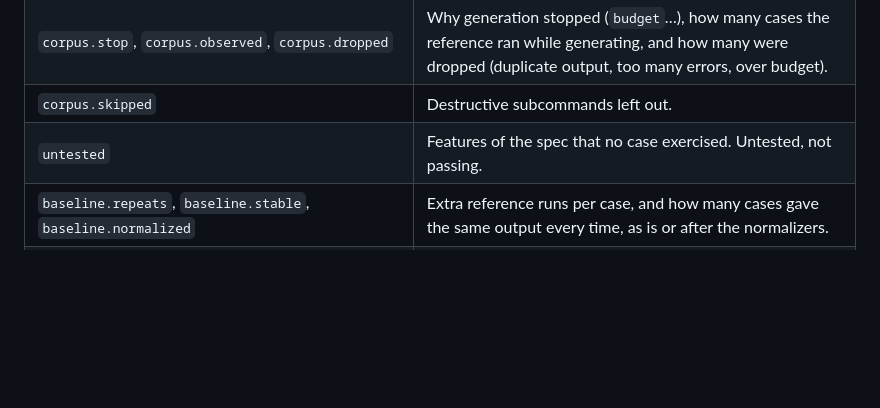
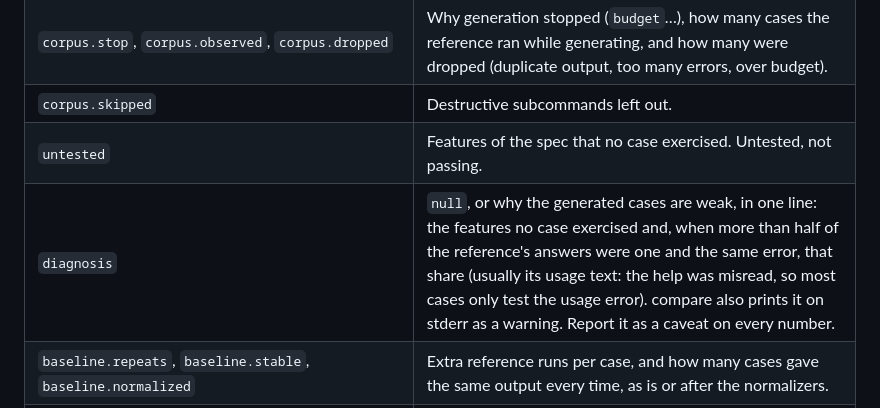
Before and after one commit to karolkulesza/port-anything, a Markdown page: skills/port-audit/SKILL.md, the part around the change. Drawn GitHub-style; blank space fills up the shorter version.

```diff
--- a/skills/port-audit/SKILL.md
+++ b/skills/port-audit/SKILL.md
@@ -66,6 +66,7 @@ port-anything compare '<reference>' '<candidate 1>' '<candidate 2>' --json > aud
 | `corpus.stop`, `corpus.observed`, `corpus.dropped` | Why generation stopped (`budget`…), how many cases the reference ran while generating, and how many were dropped (duplicate output, too many errors, over budget). |
 | `corpus.skipped` | Destructive subcommands left out. |
 | `untested` | Features of the spec that no case exercised. Untested, not passing. |
+| `diagnosis` | `null`, or why the generated cases are weak, in one line: the features no case exercised and, when more than half of the reference's answers were one and the same error, that share (usually its usage text: the help was misread, so most cases only test the usage error). compare also prints it on stderr as a warning. Report it as a caveat on every number. |
 | `baseline.repeats`, `baseline.stable`, `baseline.normalized` | Extra reference runs per case, and how many cases gave the same output every time, as is or after the normalizers. |
 | `baseline.flaky_reference` | Cases whose reference output varied between its own runs (`case`, `argv`, `fields`). They are left out of every score. |
 | `normalizers` | Normalizers applied to every side to hide run-to-run noise (timestamps, temp paths, PIDs…), with the number of cases each one changed. |
```
Also changed, not shown: README.md (+2 -1 lines), skills/port-plan/SKILL.md (+8 -3 lines).
